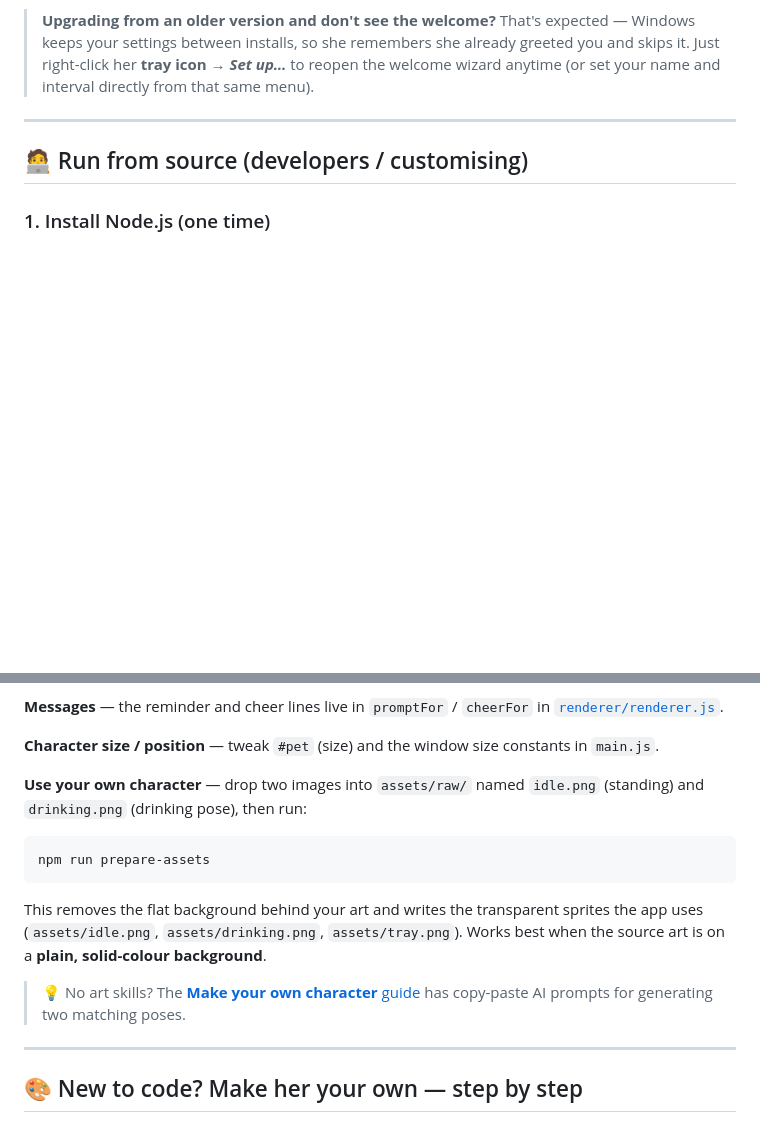
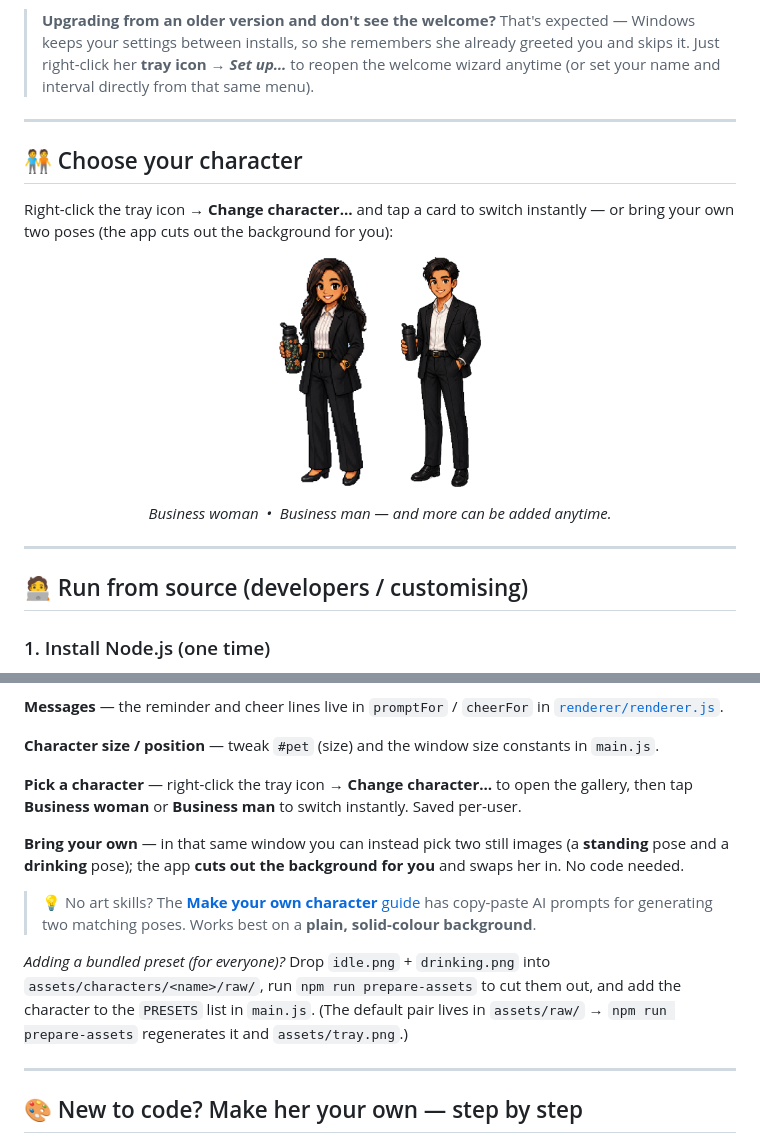
Before and after one commit to sharada-dev/hydrate-buddy, a Markdown page: README.md, 2 parts joined by grey strips. GitHub-like rendering; pictures changed too: assets/characters/man/idle.png (added); blank space fills up the shorter version.

````diff
--- a/README.md
+++ b/README.md
@@ -54,6 +54,21 @@ later, anytime, from her **tray icon** (right-click → *Set your name…* or
 > greeted you and skips it. Just right-click her **tray icon → _Set up…_** to
 > reopen the welcome wizard anytime (or set your name and interval directly from
 > that same menu).
+
+---
+
+## 🧑‍🤝‍🧑 Choose your character
+
+Right-click the tray icon → **Change character…** and tap a card to switch
+instantly — or bring your own two poses (the app cuts out the background for you):
+
+<p align="center">
+  <img src="assets/idle.png" height="230" alt="Business woman" />
+  &nbsp;&nbsp;&nbsp;&nbsp;&nbsp;
+  <img src="assets/characters/man/idle.png" height="230" alt="Business man" />
+</p>
+
+<p align="center"><i>Business woman &nbsp;•&nbsp; Business man — and more can be added anytime.</i></p>
 
 ---
 
@@ -143,19 +158,22 @@ is stored only in your own machine's app-data folder — never in this repo.
 **Character size / position** — tweak `#pet` (size) and the window size
 constants in `main.js`.
 
-**Use your own character** — drop two images into `assets/raw/` named
-`idle.png` (standing) and `drinking.png` (drinking pose), then run:
+**Pick a character** — right-click the tray icon → **Change character…** to open
+the gallery, then tap **Business woman** or **Business man** to switch instantly.
+Saved per-user.
 
-```bash
-npm run prepare-assets
-```
-
-This removes the flat background behind your art and writes the transparent
-sprites the app uses (`assets/idle.png`, `assets/drinking.png`, `assets/tray.png`).
-Works best when the source art is on a **plain, solid-colour background**.
+**Bring your own** — in that same window you can instead pick two still images (a
+**standing** pose and a **drinking** pose); the app **cuts out the background for
+you** and swaps her in. No code needed.
 
 > 💡 No art skills? The [**Make your own character** guide](docs/make-your-own-character.md)
-> has copy-paste AI prompts for generating two matching poses.
+> has copy-paste AI prompts for generating two matching poses. Works best on a
+> **plain, solid-colour background**.
+
+*Adding a bundled preset (for everyone)?* Drop `idle.png` + `drinking.png` into
+`assets/characters/<name>/raw/`, run `npm run prepare-assets` to cut them out, and
+add the character to the `PRESETS` list in `main.js`. (The default pair lives in
+`assets/raw/` → `npm run prepare-assets` regenerates it and `assets/tray.png`.)
 
 ---
 
````
Also changed, not shown: assets/characters/man/drinking.png (added), 9 other files.
